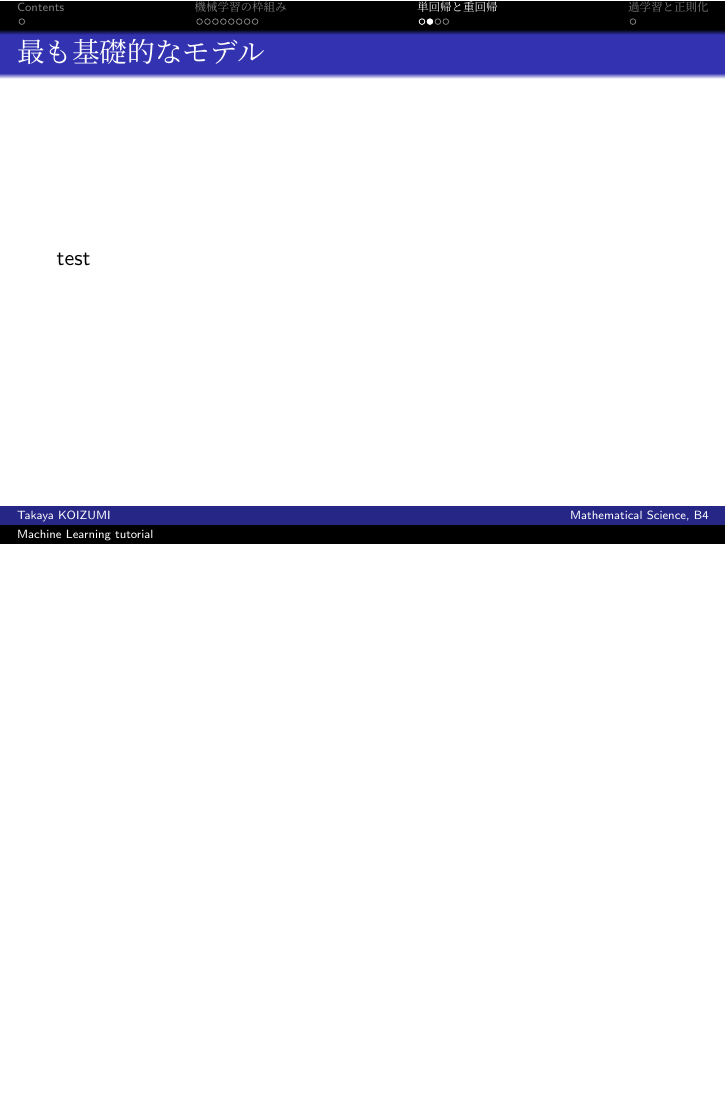
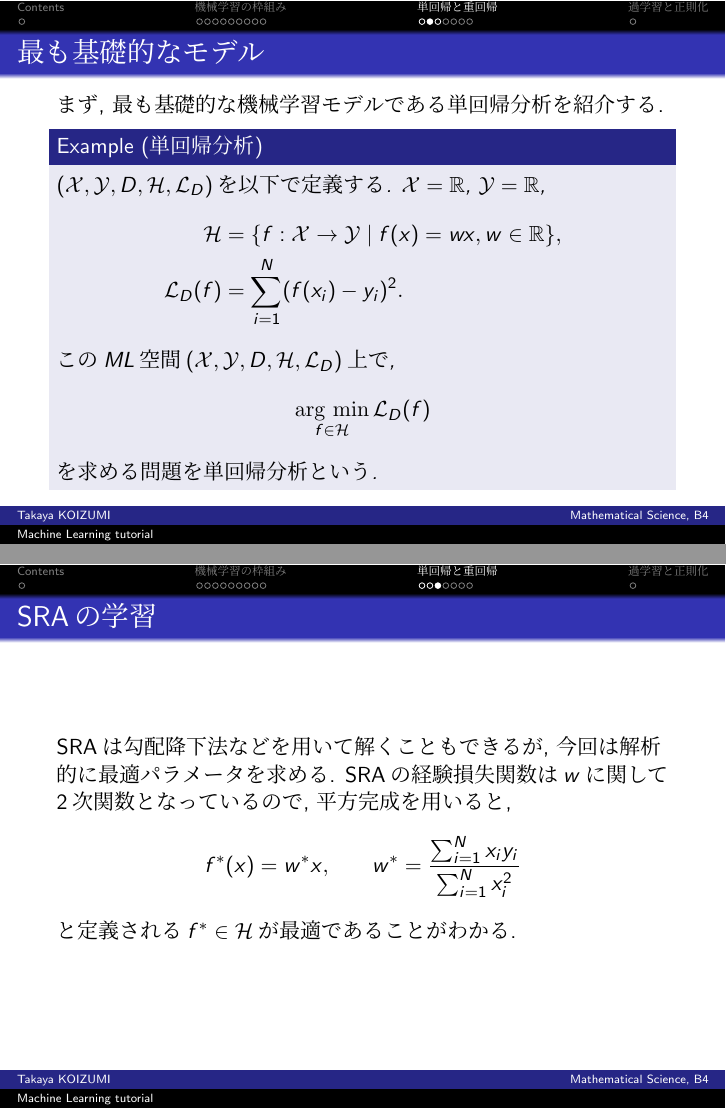
Before and after one commit to takaya0/AMP_seminor, LaTeX slides (tutorial/main.tex): page 12 of 15 before the commit and pages 13 and 14 of 19 after it, the two joined at a grey line, the shorter picture padded with empty space. The pictures show the PDF file tutorial/main.pdf that the author committed with the source.

Commit message:
complete chap 2.0

```diff
--- a/tutorial/main.tex
+++ b/tutorial/main.tex
@@ -115,3 +122,4 @@
         \end{defi}
         \begin{defi}[経験損失関数]
             $\Hil$を仮設空間, $D = \{(x_n, y_n)\}_{n = 1}^{N}$をデータ, $l:\Y\times\Y\to\R$を
+            損失関数とする. この時, 経験損失関数$\Loss:\Hil\to\R$を,
@@ -119,7 +126,7 @@
             \begin{equation*}
-                L_{D}(f_{\theta}) = \sum_{n = 1}^{N}l(f_{\theta}(x_n), y_n)
+                \Loss(f_{w}) = \sum_{n = 1}^{N}l(f_{\theta}(x_n), y_n)
             \end{equation*}
             と定義する.
         \end{defi}
-
-
+    \end{frame}
+    \begin{frame}
@@ -126,11 +140,59 @@
+        \end{defi}
+        これ以降, 5つ組$(\X, \Y, D, \Hil, \Loss)$をML空間と呼ぶことにする.
     \end{frame}
     \section{単回帰と重回帰}
     \subsection{単回帰分析}
     \begin{frame}\frametitle{最も基礎的なモデル}
-        test
+        まず, 最も基礎的な機械学習モデルである単回帰分析を紹介する.
+        \begin{exam}[単回帰分析]
+            $\MLsp$を以下で定義する. $\X = \R$, $\Y = \R$,
+            \begin{align*}
+                \Hil &= \{f:\X\to\Y\mid f(x) = wx, w\in\R\},\\
+                \Loss(f) &= \sum_{i = 1}^{N}(f(x_i) - y_i)^2.
+            \end{align*}
+            このML空間$\MLsp$上で,
+            \begin{align*}
+                \argmin_{f\in\Hil}\Loss(f)
+            \end{align*}
+            を求める問題を単回帰分析という.
+        \end{exam}
+    \end{frame}
+    \begin{frame}
+        \frametitle{SRAの学習}
+        SRAは勾配降下法などを用いて解くこともできるが, 今回は解析的に最適パラメータを求める.
+        SRAの経験損失関数は$w$に関して2次関数となっているので, 平方完成を用いると,
+        \begin{equation*}
+            f^{*}(x) = w^{*}x, \hspace{20pt} w^* = \frac{\sum_{i = 1}^{N}x_{i}y_{i}}{\sum_{i = 1}^{N}x_{i}^2}
+        \end{equation*}
+        と定義される$f^*\in\Hil$が最適であることがわかる.
+    \end{frame}
+    \subsection{重回帰分析}
+    \begin{frame}
+        \frametitle{重回帰分析}
+        \begin{exam}[重回帰分析]
+            ML空間$\MLsp$を以下のように定義する.\\
+            $\X = \R^d(N\geq d)$, $\Y = \R$,
+            \begin{align*}
+                \Hil &= \{f:\X\to\Y\mid f(x) = W^{\top}x, W\in\R^{d}, b\in\R\},\\
+                \Loss(f) &= \sum_{i = 1}^{N}(f(x_i) - y_i)^2.
+            \end{align*}
+            このML空間$\MLsp$上で
+            \begin{align*}
+                \argmin_{f\in\Hil}\Loss(f)
+            \end{align*}
+            を求める問題を重回帰分析という.
+        \end{exam}
+    \end{frame}
+    \begin{frame}
+        \frametitle{MRAの学習}
+        SRAの時と同様に解析的に最適パラメータを求める. $X\in\R^{N\times d}$, $\mathbf{y}\in\R^N$を
+        $X = [x_1 x_2 \ldots x_N]^{T}$, $\mathbf{y} = (y_{1}, y_{2}, \cdots, y_{N})^{\top}$と定義する. もし$X$が可逆であるとすると,
+        \begin{align*}
+            f^{*}(x) = W_*^{\top}x, \hspace{20pt} W_* = (X^\top X)^{-1}X^\top\mathbf{y}
+        \end{align*}
+        と定義される$f^*\in\Hil$が最適であることがわかる.
     \end{frame}
 
-    \subsection{重回帰分析}
     \subsection{数値実験}
     \section{過学習と正則化}
     \begin{frame}\frametitle{非線形データへの対応}
```
Also changed, not shown: tutorial/main.pdf, tutorial/main.tex (33 more changed lines).
